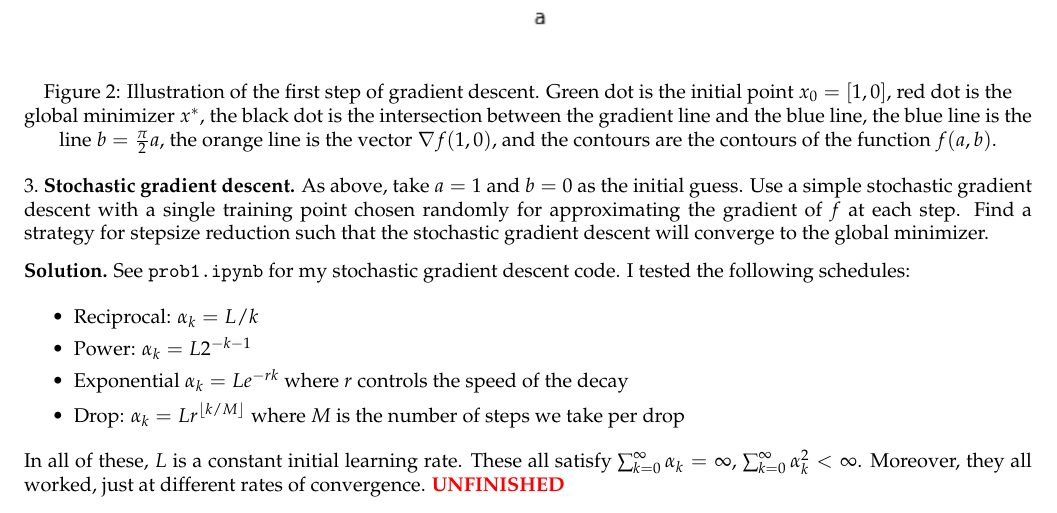
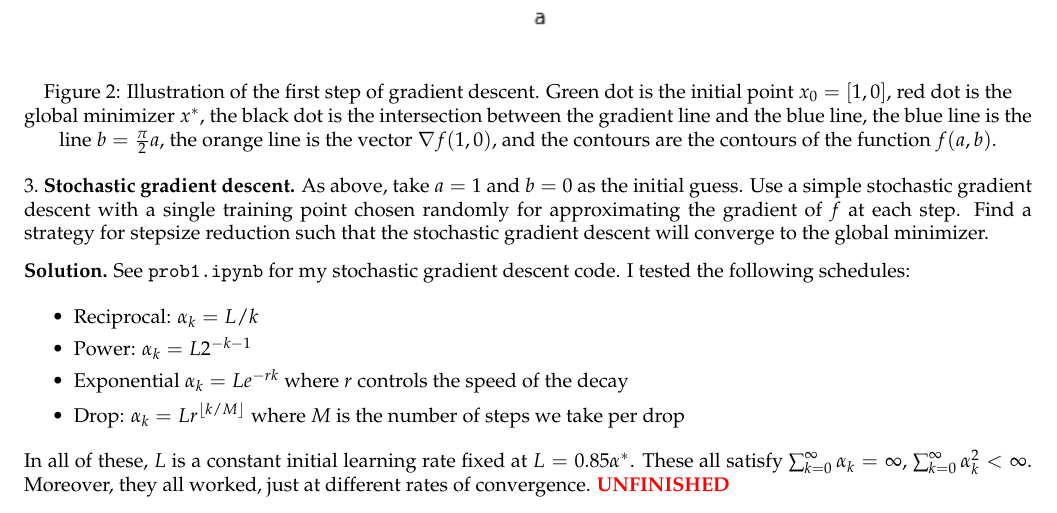
Before and after one commit to tdhoffman/amsc808n, a LaTeX letter (final/problem1/report/problem1.tex): part of page 4 of 4, cut so that both start at the same text. Compiled offline with pdfLaTeX.

Commit message:
problem1 updated SGD

```diff
--- a/final/problem1/report/problem1.tex
+++ b/final/problem1/report/problem1.tex
@@ -135,5 +135,5 @@
         \item Power: $\alpha_k = L2^{-k-1}$
         \item Exponential $\alpha_k = Le^{-rk}$ where $r$ controls the speed of the decay
         \item Drop: $\alpha_k = Lr^{\lfloor k/M \rfloor}$ where $M$ is the number of steps we take per drop
-    \end{itemize} In all of these, $L$ is a constant initial learning rate. These all satisfy $\sum_{k=0}^\infty \alpha_k = \infty$, $\sum_{k=0}^\infty \alpha_k^2 < \infty$. Moreover, they all worked, just at different rates of convergence. \UNFINISHED}
+    \end{itemize} In all of these, $L$ is a constant initial learning rate fixed at $L = 0.85\alpha^*$. These all satisfy $\sum_{k=0}^\infty \alpha_k = \infty$, $\sum_{k=0}^\infty \alpha_k^2 < \infty$. Moreover, they all worked, just at different rates of convergence. \UNFINISHED}
 \end{document}
```
Also changed, not shown: final/problem1/report/problem1.pdf, 4 other files.
